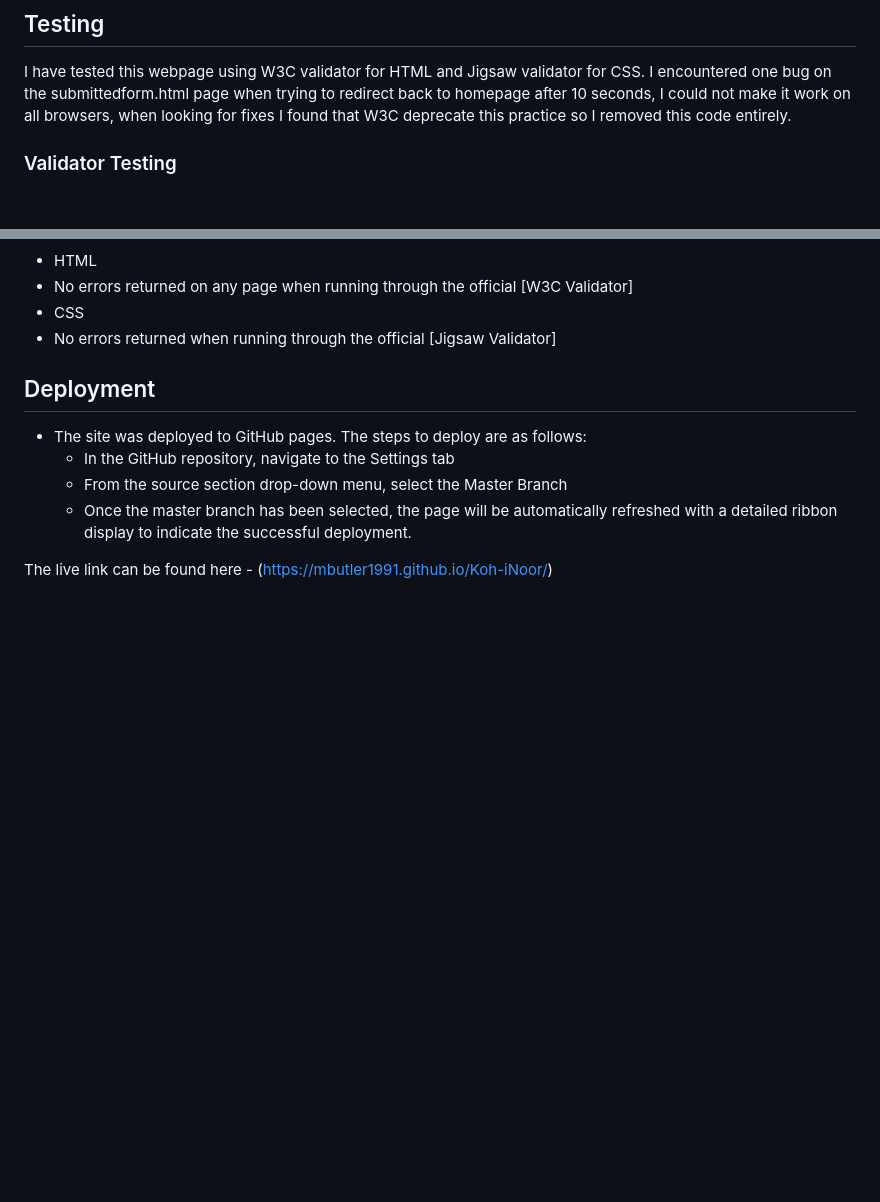
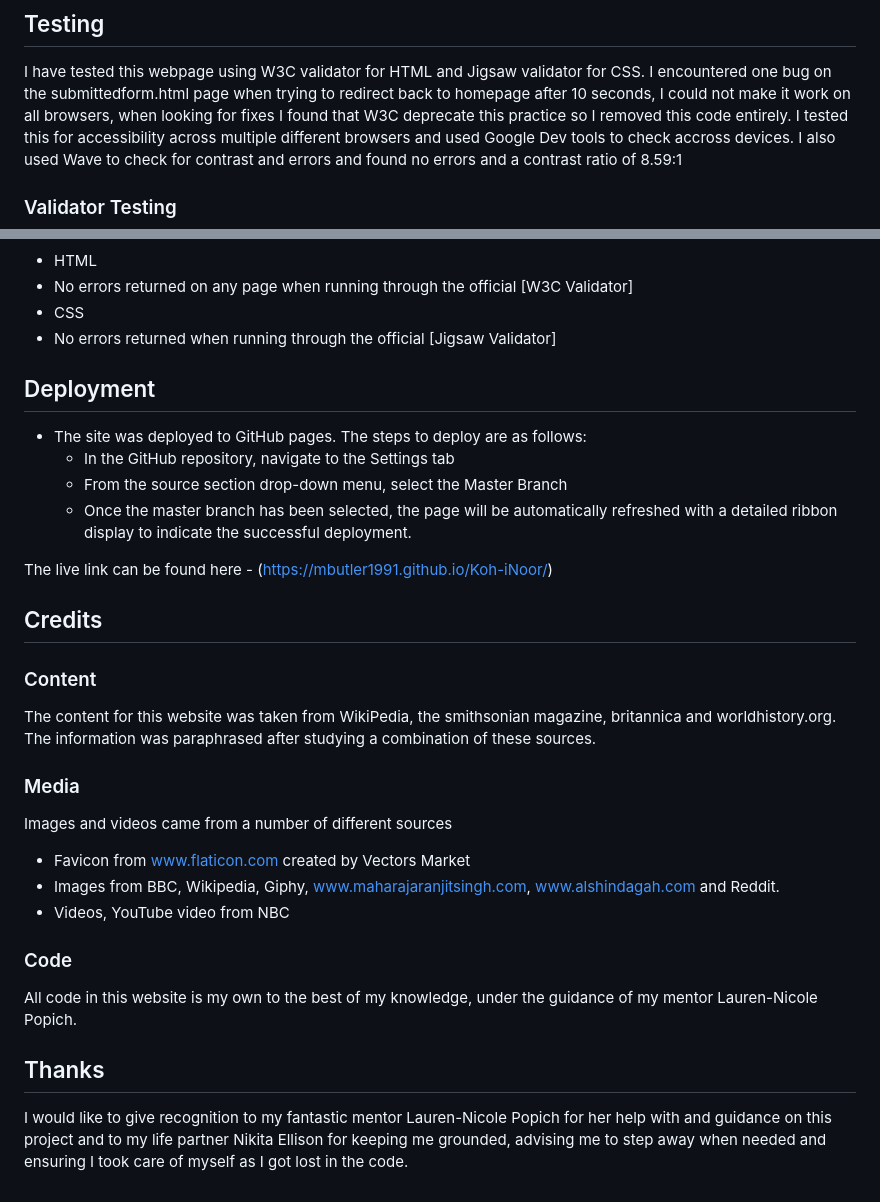
Before and after one commit to Mbutler1991/Koh-iNoor, a Markdown page: README.md, 2 parts joined by grey strips. Rendered like a GitHub page; blank space fills up the shorter version.

Commit message:
Update README.md
added a credits and a thanks page

```diff
--- a/README.md
+++ b/README.md
@@ -86,6 +88,8 @@ Top middle rectangle is header and navbar and bottom rectangle is footer. All ot
 
 I have tested this webpage using W3C validator for HTML and Jigsaw validator for CSS.
 I encountered one bug on the submittedform.html page when trying to redirect back to homepage after 10 seconds, I could not make it work on all browsers, when looking for fixes I found that W3C deprecate this practice so I removed this code entirely.
+I tested this for accessibility across multiple different browsers and used Google Dev tools to check accross devices.
+I also used Wave to check for contrast and errors and found no errors and a contrast ratio of 8.59:1
 
 ### Validator Testing
 
@@ -102,3 +106,24 @@ I encountered one bug on the submittedform.html page when trying to redirect bac
   - Once the master branch has been selected, the page will be automatically refreshed with a detailed ribbon display to indicate the successful deployment.
 
 The live link can be found here - (https://mbutler1991.github.io/Koh-iNoor/)
+
+## Credits
+
+### Content
+
+The content for this website was taken from WikiPedia, the smithsonian magazine, britannica and worldhistory.org. The information was paraphrased after studying a combination of these sources.
+
+### Media
+
+Images and videos came from a number of different sources
+ - Favicon from www.flaticon.com created by Vectors Market
+ - Images from BBC, Wikipedia, Giphy, www.maharajaranjitsingh.com, www.alshindagah.com and Reddit.
+ - Videos, YouTube video from NBC
+
+### Code
+
+All code in this website is my own to the best of my knowledge, under the guidance of my mentor Lauren-Nicole Popich.
+
+## Thanks
+
+I would like to give recognition to my fantastic mentor Lauren-Nicole Popich for her help with and guidance on this project and to my life partner Nikita Ellison for keeping me grounded, advising me to step away when needed and ensuring I took care of myself as I got lost in the code.
```
Also changed, not shown: other parts of README.md (+2 -0 lines).
